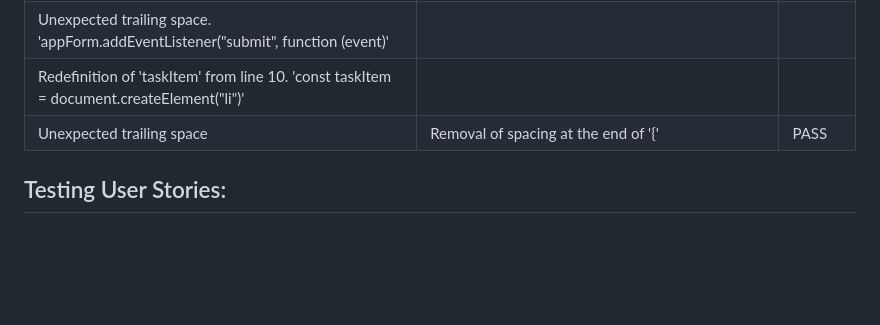
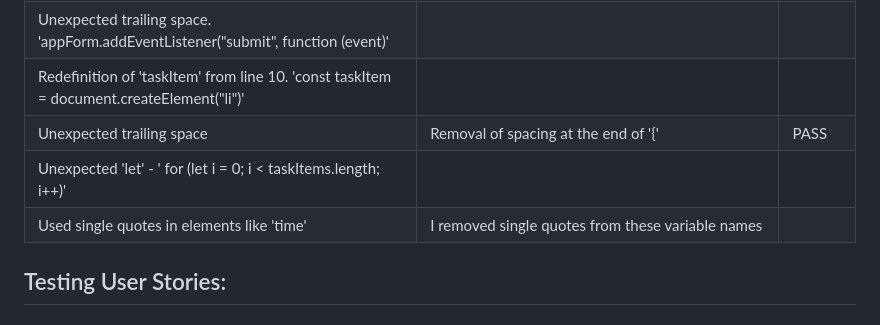
Before and after one commit to Armandoh4/checkpoint-taskmanager, a Markdown page: TESTING.md, the part around the change. Drawn GitHub-style; blank space fills up the shorter version.

```diff
--- a/TESTING.md
+++ b/TESTING.md
@@ -49,7 +49,8 @@ After thorough testing, all HTML Code Valid:
 |Unexpected trailing space. 'appForm.addEventListener("submit", function (event)'||
 |Redefinition of 'taskItem' from line 10. 'const taskItem = document.createElement("li")'
 |Unexpected trailing space|Removal of spacing at the end of '{'|PASS|
-
+|Unexpected 'let' - ' for (let i = 0; i < taskItems.length; i++)'||
+|Used single quotes in elements like 'time'|I removed single quotes from these variable names|
 
 ## Testing User Stories:
 
```
Also changed, not shown: README.md (+8 -13 lines), assets/readmeimage/checklistitems.png (added), 1 other file.
